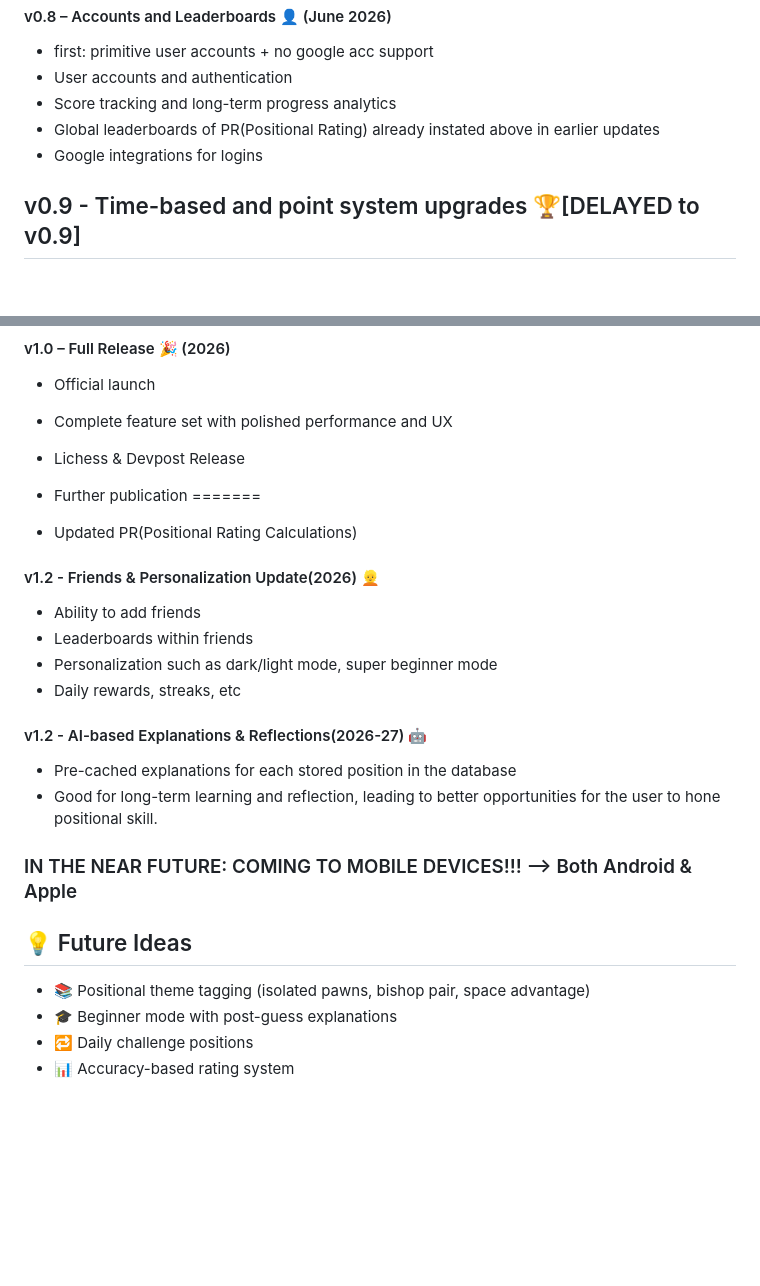
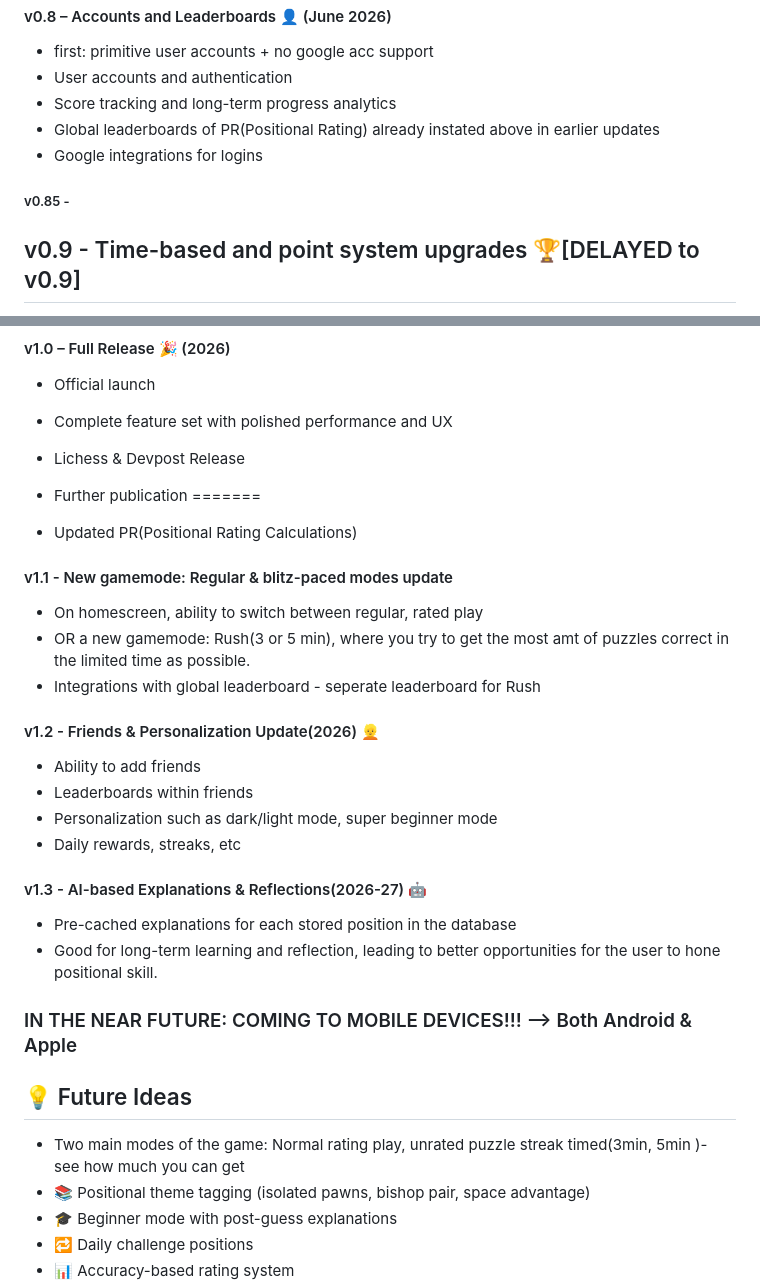
Before and after one commit to boandme/ChessIQ, a Markdown page: README.md, 2 parts joined by grey strips. GitHub-like rendering; blank space fills up the shorter version.

```diff
--- a/README.md
+++ b/README.md
@@ -117,6 +117,8 @@ Think of ChessIQ as tactical puzzles for positional thinking.
 - Google integrations for logins
 
 
+##### v0.85 -
+
 ## v0.9 - Time-based and point system upgrades 🏆[DELAYED to v0.9]
  - More synced multiplayer point systems reliant on what difficulty puzzles, as well as time
  - Formula-based puzzle calculations
@@ -130,13 +132,19 @@ Think of ChessIQ as tactical puzzles for positional thinking.
 =======
 - Updated PR(Positional Rating Calculations)
 
+
+#### v1.1 - New gamemode: Regular & blitz-paced modes update
+ - On homescreen, ability to switch between regular, rated play
+ - OR a new gamemode: Rush(3 or 5 min), where you try to get the most amt of puzzles correct in the limited time as possible.
+ - Integrations with global leaderboard - seperate leaderboard for Rush
+
 #### v1.2 - Friends & Personalization Update(2026) 👱
  - Ability to add friends
  - Leaderboards within friends
  - Personalization such as dark/light mode, super beginner mode
  - Daily rewards, streaks, etc
 
-#### v1.2 - AI-based Explanations & Reflections(2026-27) 🤖
+#### v1.3 - AI-based Explanations & Reflections(2026-27) 🤖
 - Pre-cached explanations for each stored position in the database
 - Good for long-term learning and reflection,  leading to better opportunities for the user to hone positional skill.
 
@@ -144,6 +152,7 @@ Think of ChessIQ as tactical puzzles for positional thinking.
 
 ## 💡 Future Ideas
 
+- Two main modes of the game: Normal rating play, unrated puzzle streak timed(3min, 5min )- see how much you can get
 - 📚 Positional theme tagging (isolated pawns, bishop pair, space advantage)
 - 🎓 Beginner mode with post-guess explanations
 - 🔁 Daily challenge positions
```
